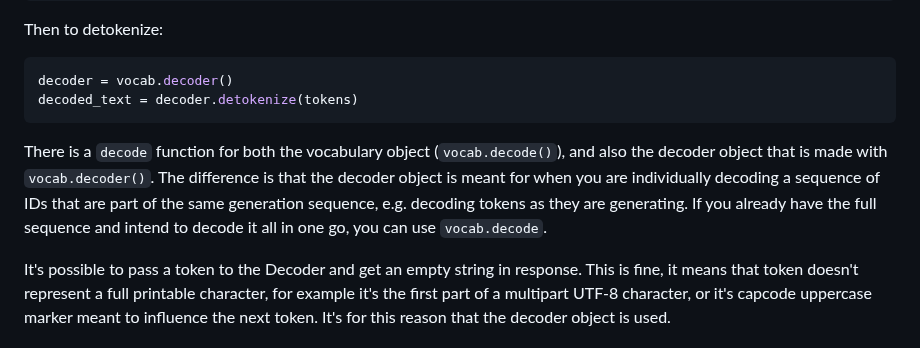
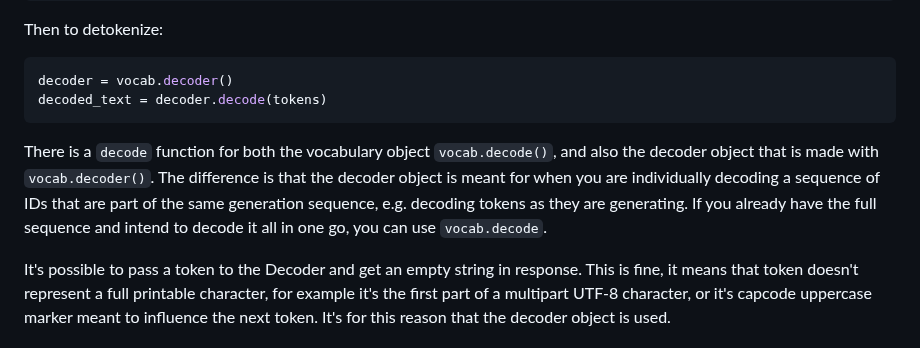
Before and after one commit to alasdairforsythe/tokenmonster, a Markdown page: python/README.md, the part around the change. Drawn GitHub-style.

````diff
--- a/python/README.md
+++ b/python/README.md
@@ -24,10 +24,10 @@ tokens = vocab.tokenize(text)
 Then to detokenize:
 ```python
 decoder = vocab.decoder()
-decoded_text = decoder.detokenize(tokens)
+decoded_text = decoder.decode(tokens)
 ```
 
-There is a `decode` function for both the vocabulary object (`vocab.decode()`), and also the decoder object that is made with `vocab.decoder()`. The difference is that the decoder object is meant for when you are individually decoding a sequence of IDs that are part of the same generation sequence, e.g. decoding tokens as they are generating. If you already have the full sequence and intend to decode it all in one go, you can use `vocab.decode`.
+There is a `decode` function for both the vocabulary object `vocab.decode()`, and also the decoder object that is made with `vocab.decoder()`. The difference is that the decoder object is meant for when you are individually decoding a sequence of IDs that are part of the same generation sequence, e.g. decoding tokens as they are generating. If you already have the full sequence and intend to decode it all in one go, you can use `vocab.decode`.
 
 It's possible to pass a token to the Decoder and get an empty string in response. This is fine, it means that token doesn't represent a full printable character, for example it's the first part of a multipart UTF-8 character, or it's capcode uppercase marker meant to influence the next token. It's for this reason that the decoder object is used.
 
````
